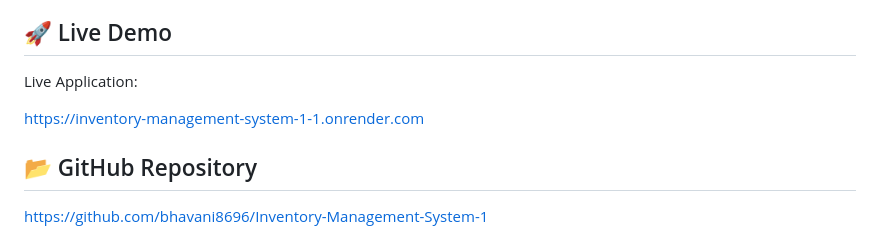
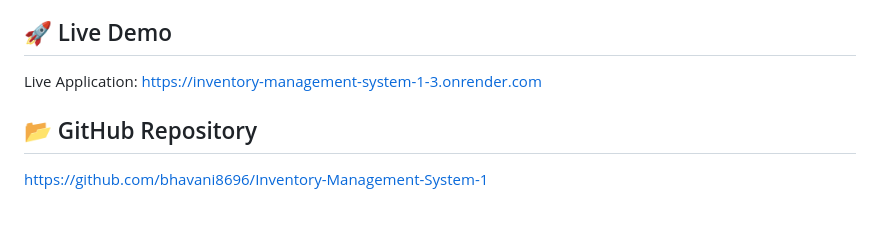
Before and after one commit to bhavani8696/Inventory-Management-System-1, a Markdown page: README.md, the part around the change. Rendered like a GitHub page; blank space fills up the shorter version.

```diff
--- a/README.md
+++ b/README.md
@@ -7,8 +7,7 @@ The application provides a simple and user-friendly platform for managing produc
 ## 🚀 Live Demo
 
 Live Application:
-
-https://inventory-management-system-1-1.onrender.com
+https://inventory-management-system-1-3.onrender.com
 
 ## 📂 GitHub Repository
 
```
